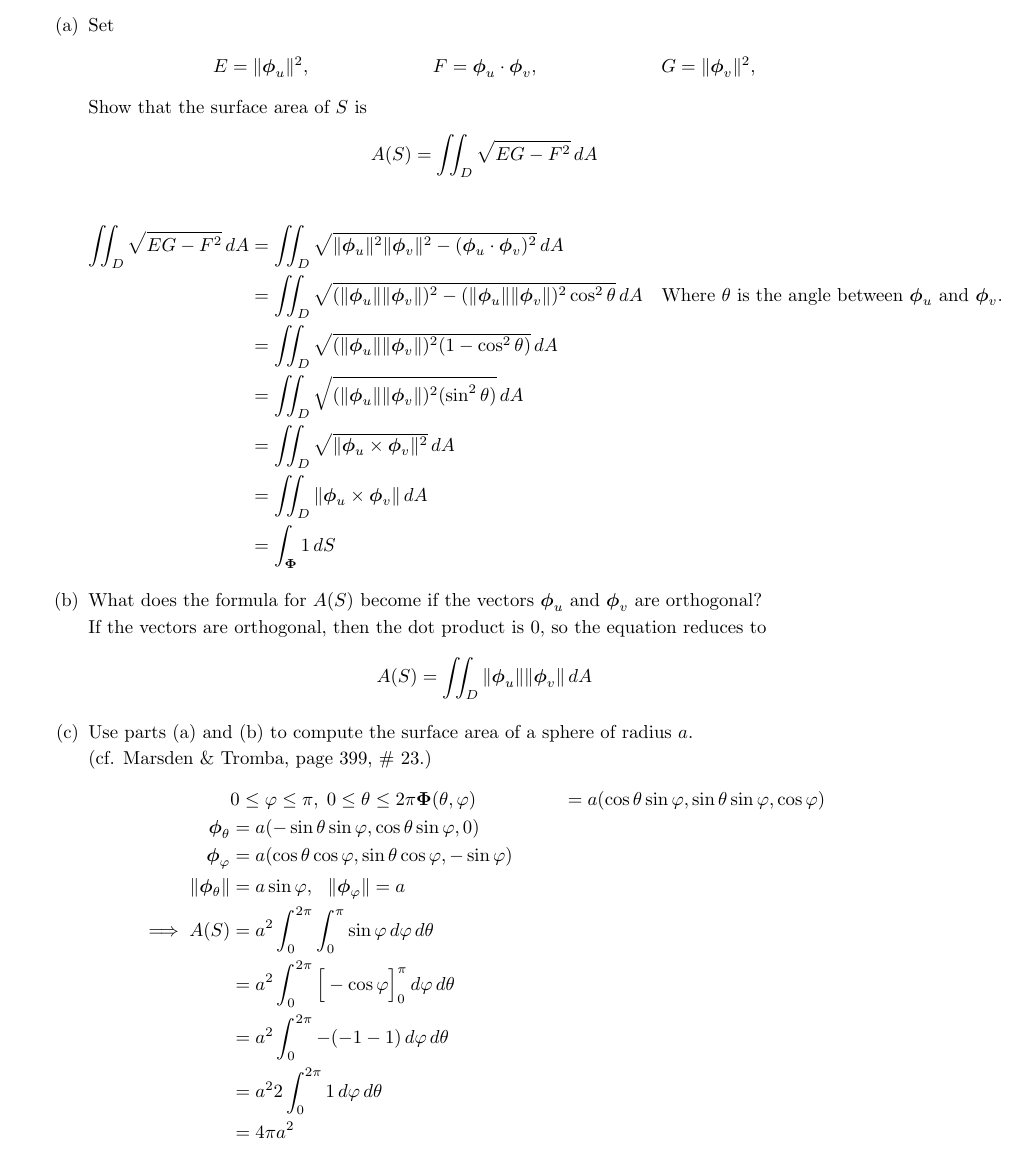
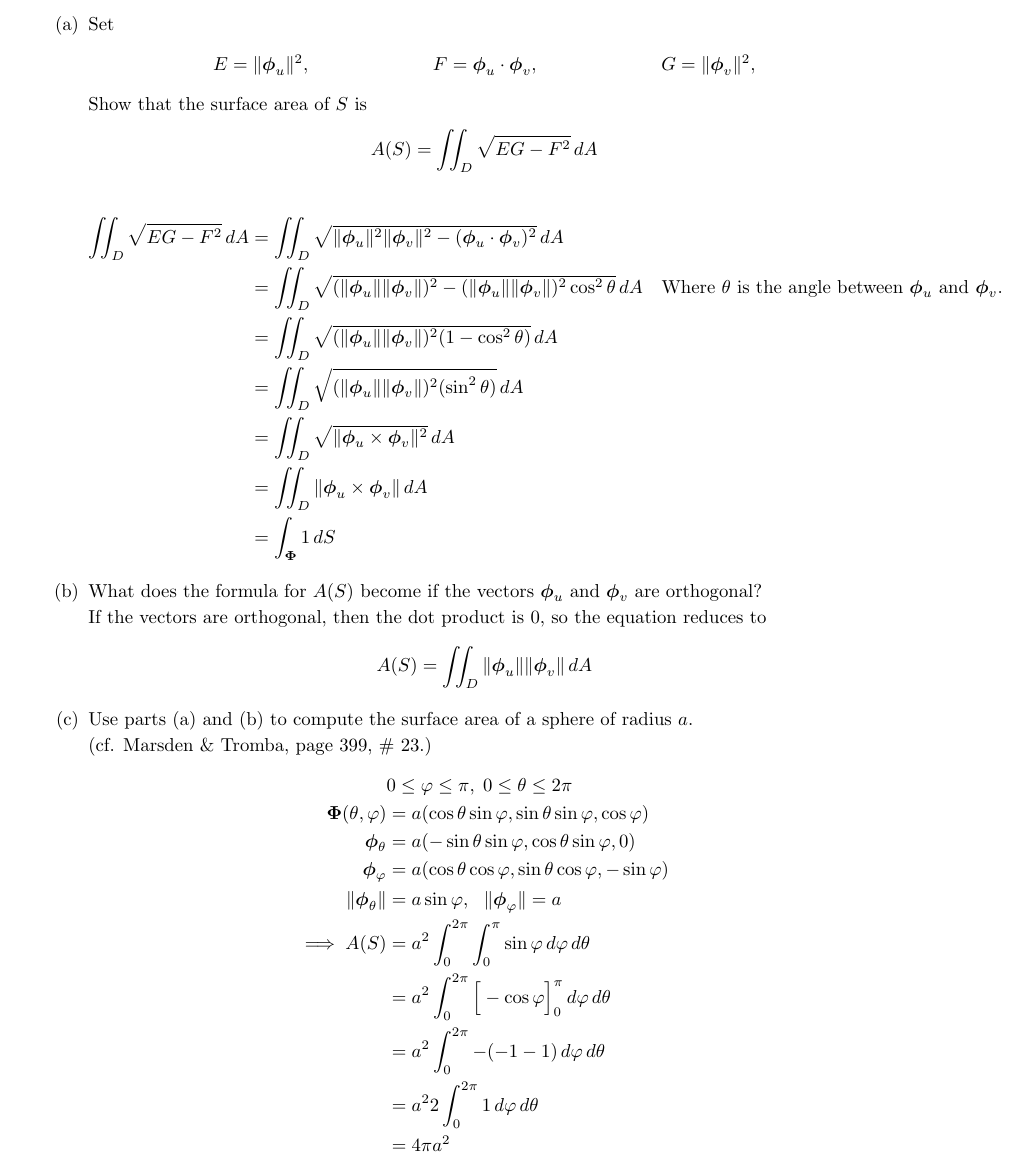
Before and after one commit to poonkeegan/school, a LaTeX document (matb42/a7.tex): part of page 5 of 9, cut so that both start at the same text. Compiled offline with pdfLaTeX.

Commit message:
Mon Mar 12 18:18:03 EDT 2018

```diff
--- a/matb42/a7.tex
+++ b/matb42/a7.tex
@@ -150,7 +150,7 @@ Mar 13th 2018}
 
         (cf. Marsden \& Tromba, page 399, \# 23.)
         \begin{align*}
-            & 0 \leq \varphi \leq \pi , \; 0 \leq \theta \leq 2\pi
+            & 0 \leq \varphi \leq \pi , \; 0 \leq \theta \leq 2\pi \\
             \boldsymbol \Phi (\theta, \varphi) &= a(\cos \theta \sin \varphi, \sin \theta \sin \varphi, \cos \varphi) \\
             \boldsymbol \phi_\theta &= a(- \sin \theta \sin \varphi, \cos \theta \sin \varphi, 0) \\
             \boldsymbol \phi_\varphi &= a( \cos \theta \cos \varphi, \sin \theta \cos \varphi, -\sin \varphi) \\
```
Also changed, not shown: matb42/a7.pdf.
